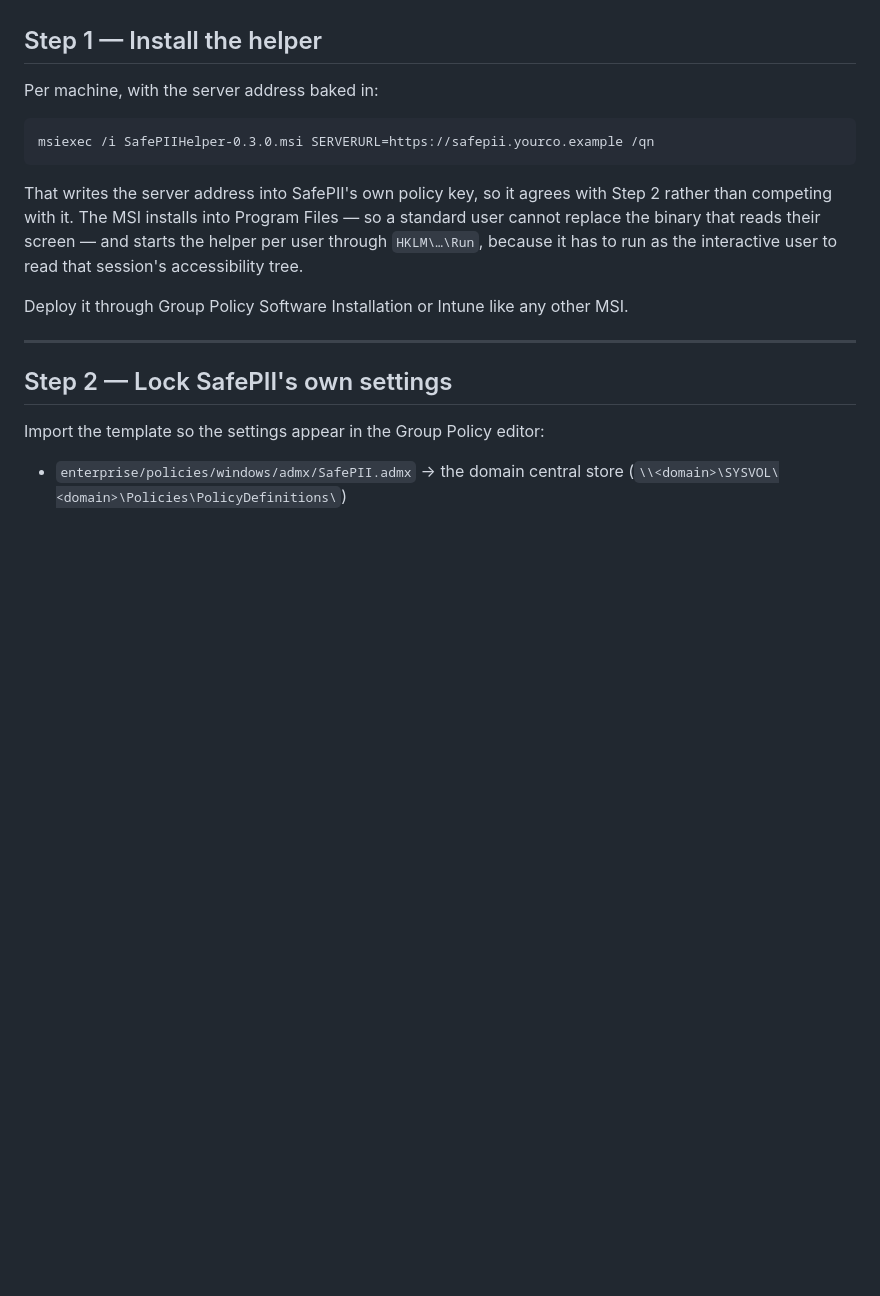
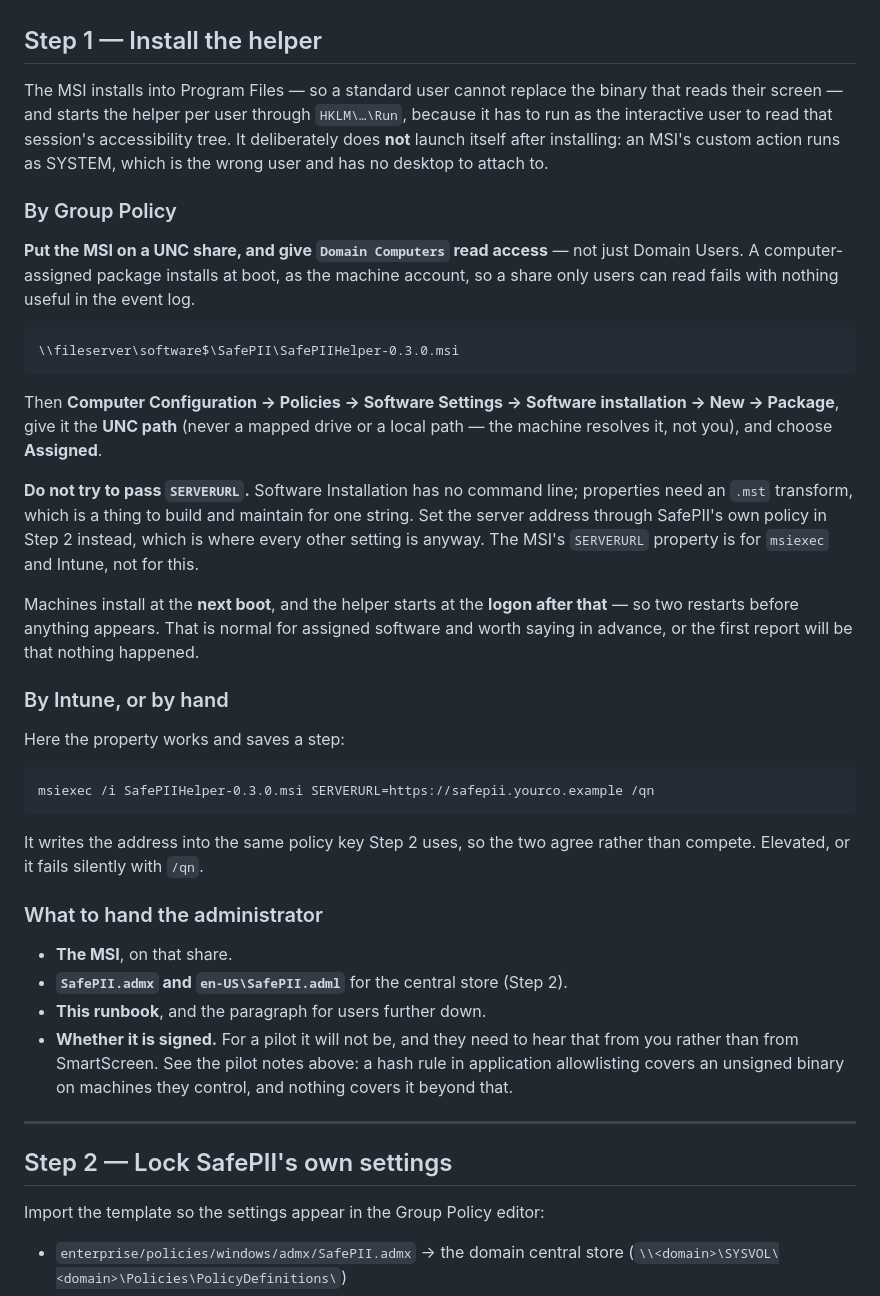
Before and after one commit to AflalHussain/maskroom, a Markdown page: enterprise/WINDOWS-RUNBOOK.md, the part around the change. GitHub-like rendering; blank space fills up the shorter version.

Commit message:
Software Installation cannot pass SERVERURL, so stop telling people to
The runbook said to deploy the MSI "through Group Policy Software Installation or
Intune like any other MSI", directly under a msiexec line that passes SERVERURL.
Those two instructions do not go together: an assigned package has no command
line, and a property needs an .mst transform -- a thing to build and maintain for
one string that SafePII's own policy already carries.

So Step 1 now says what each route actually needs. By Group Policy: the MSI on a
UNC share readable by Domain Computers, because a computer-assigned package
installs at boot as the machine account and a users-only share fails with nothing
useful in the event log; assigned, by UNC path, no properties, and the server
address set in Step 2 like everything else. By Intune or by hand: the property
works and saves that step.

And that two restarts pass before anything appears -- one to install at boot, one
to start at logon -- which is normal for assigned software and is otherwise the
first thing reported as broken.

With a list of what the administrator is actually handed, including whether it is
signed, which they should hear from us rather than from SmartScreen.

Co-Authored-By: Claude Opus 5 (1M context) <noreply@anthropic.com>

````diff
--- a/enterprise/WINDOWS-RUNBOOK.md
+++ b/enterprise/WINDOWS-RUNBOOK.md
@@ -91,19 +91,59 @@ pilot technique and not a deployment.
 
 ## Step 1 — Install the helper
 
-Per machine, with the server address baked in:
+The MSI installs into Program Files — so a standard user cannot replace the
+binary that reads their screen — and starts the helper per user through
+`HKLM\…\Run`, because it has to run as the interactive user to read that
+session's accessibility tree. It deliberately does **not** launch itself after
+installing: an MSI's custom action runs as SYSTEM, which is the wrong user and
+has no desktop to attach to.
+
+### By Group Policy
+
+**Put the MSI on a UNC share, and give `Domain Computers` read access** — not
+just Domain Users. A computer-assigned package installs at boot, as the machine
+account, so a share only users can read fails with nothing useful in the event
+log.
+
+```
+\\fileserver\software$\SafePII\SafePIIHelper-0.3.0.msi
+```
+
+Then **Computer Configuration → Policies → Software Settings → Software
+installation → New → Package**, give it the **UNC path** (never a mapped drive or
+a local path — the machine resolves it, not you), and choose **Assigned**.
+
+**Do not try to pass `SERVERURL`.** Software Installation has no command line;
+properties need an `.mst` transform, which is a thing to build and maintain for
+one string. Set the server address through SafePII's own policy in Step 2
+instead, which is where every other setting is anyway. The MSI's `SERVERURL`
+property is for `msiexec` and Intune, not for this.
+
+Machines install at the **next boot**, and the helper starts at the **logon after
+that** — so two restarts before anything appears. That is normal for assigned
+software and worth saying in advance, or the first report will be that nothing
+happened.
+
+### By Intune, or by hand
+
+Here the property works and saves a step:
 
 ```
 msiexec /i SafePIIHelper-0.3.0.msi SERVERURL=https://safepii.yourco.example /qn
 ```
 
-That writes the server address into SafePII's own policy key, so it agrees with
-Step 2 rather than competing with it. The MSI installs into Program Files — so a
-standard user cannot replace the binary that reads their screen — and starts the
-helper per user through `HKLM\…\Run`, because it has to run as the interactive
-user to read that session's accessibility tree.
+It writes the address into the same policy key Step 2 uses, so the two agree
+rather than compete. Elevated, or it fails silently with `/qn`.
 
-Deploy it through Group Policy Software Installation or Intune like any other MSI.
+### What to hand the administrator
+
+- **The MSI**, on that share.
+- **`SafePII.admx` and `en-US\SafePII.adml`** for the central store (Step 2).
+- **This runbook**, and the paragraph for users further down.
+- **Whether it is signed.** For a pilot it will not be, and they need to hear
+  that from you rather than from SmartScreen. See the pilot notes above: a hash
+  rule in application allowlisting covers an unsigned binary on machines they
+  control, and nothing covers it beyond that.
 
 ---
 
````
